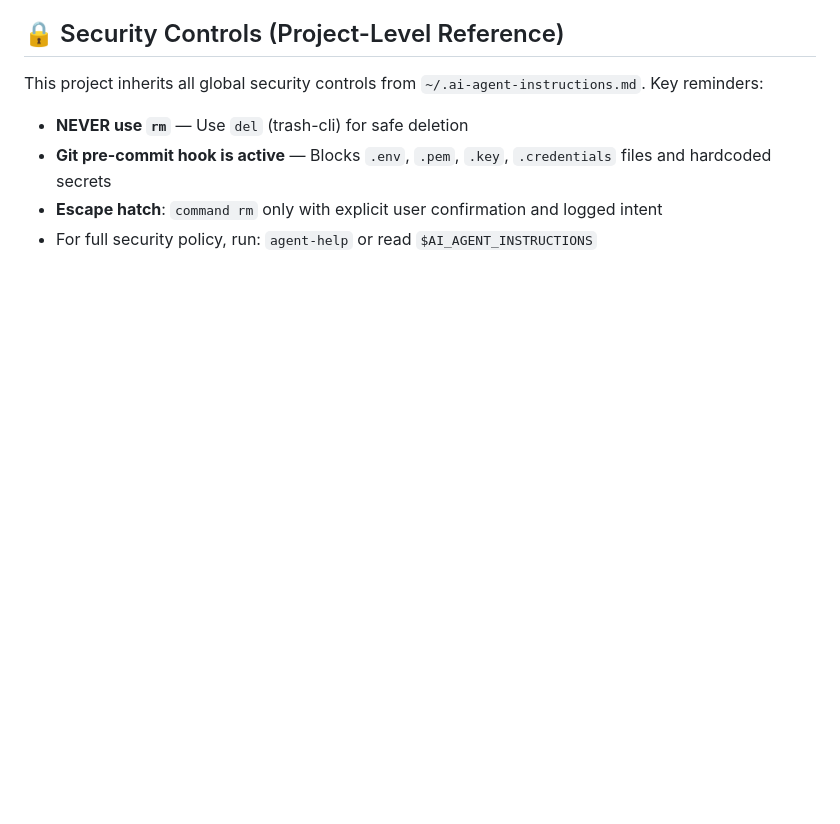
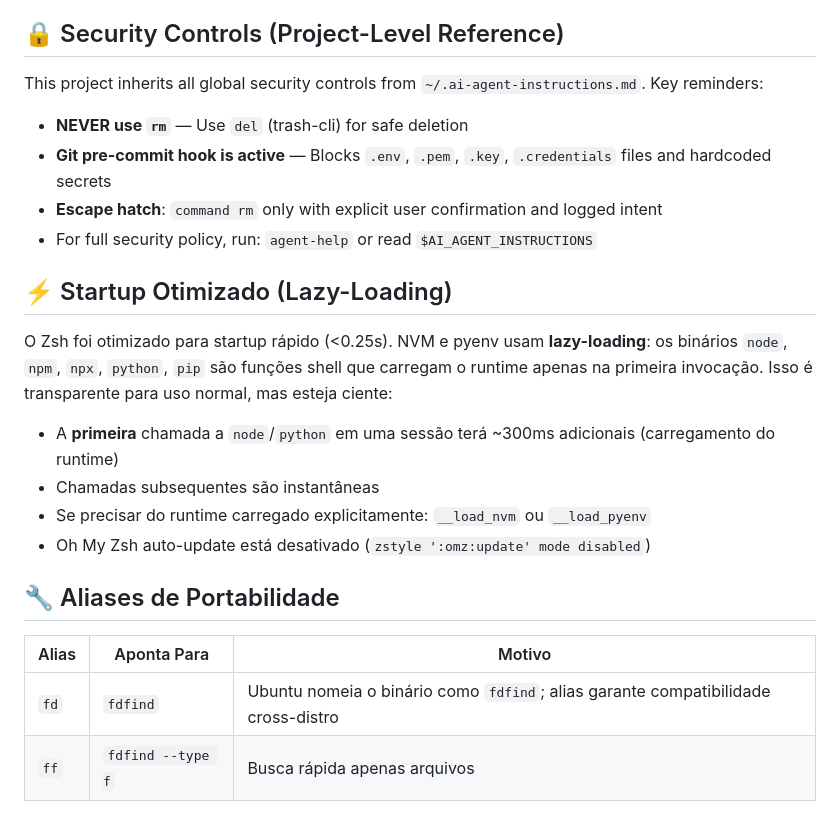
Before and after one commit to Fahell/test-perchance-git, a Markdown page: AGENTS.md, the part around the change. Rendered like a GitHub page; blank space fills up the shorter version.

Commit message:
perf: document zsh startup optimization and fd alias

```diff
--- a/AGENTS.md
+++ b/AGENTS.md
@@ -115,3 +115,19 @@ This project inherits all global security controls from `~/.ai-agent-instruction
 - **Git pre-commit hook is active** — Blocks `.env`, `.pem`, `.key`, `.credentials` files and hardcoded secrets
 - **Escape hatch**: `command rm` only with explicit user confirmation and logged intent
 - For full security policy, run: `agent-help` or read `$AI_AGENT_INSTRUCTIONS`
+
+## ⚡ Startup Otimizado (Lazy-Loading)
+
+O Zsh foi otimizado para startup rápido (<0.25s). NVM e pyenv usam **lazy-loading**: os binários `node`, `npm`, `npx`, `python`, `pip` são funções shell que carregam o runtime apenas na primeira invocação. Isso é transparente para uso normal, mas esteja ciente:
+
+- A **primeira** chamada a `node`/`python` em uma sessão terá ~300ms adicionais (carregamento do runtime)
+- Chamadas subsequentes são instantâneas
+- Se precisar do runtime carregado explicitamente: `__load_nvm` ou `__load_pyenv`
+- Oh My Zsh auto-update está desativado (`zstyle ':omz:update' mode disabled`)
+
+## 🔧 Aliases de Portabilidade
+
+| Alias | Aponta Para | Motivo |
+|-------|-------------|--------|
+| `fd` | `fdfind` | Ubuntu nomeia o binário como `fdfind`; alias garante compatibilidade cross-distro |
+| `ff` | `fdfind --type f` | Busca rápida apenas arquivos |
```
